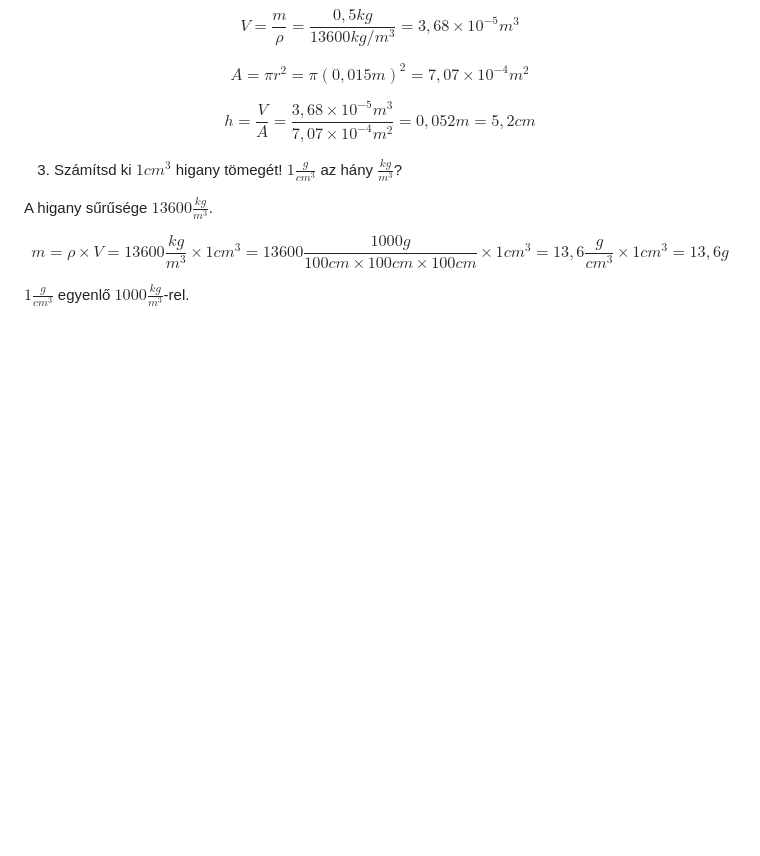
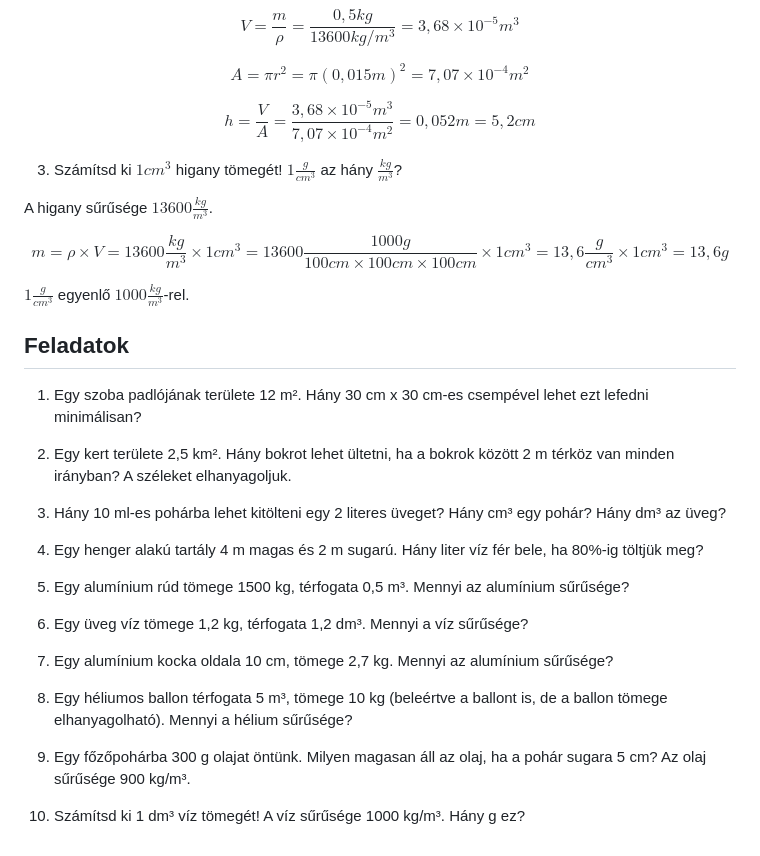
Before and after one commit to AlexErdei73/newtonian-mechanics, a Markdown page: Mechanika/SURUSEG.md, the part around the change. Drawn GitHub-style; blank space fills up the shorter version.

Commit message:
Add Feladatok section to SURUSEG.md

```diff
--- a/Mechanika/SURUSEG.md
+++ b/Mechanika/SURUSEG.md
@@ -117,3 +117,25 @@ m = \rho \times V = 13 600 \frac {kg}{m^3} \times 1cm^3 = 13600 \frac {1000g} {1
 $$
 
 $1 \frac {g} {cm^3}$ egyenlő $1000 \frac {kg} {m^3}$-rel.
+
+## Feladatok
+
+1. Egy szoba padlójának területe 12 m². Hány 30 cm x 30 cm-es csempével lehet ezt lefedni minimálisan?
+
+2. Egy kert területe 2,5 km². Hány bokrot lehet ültetni, ha a bokrok között 2 m térköz van minden irányban? A széleket elhanyagoljuk.
+
+3. Hány 10 ml-es pohárba lehet kitölteni egy 2 literes üveget? Hány cm³ egy pohár? Hány dm³ az üveg?
+
+4. Egy henger alakú tartály 4 m magas és 2 m sugarú. Hány liter víz fér bele, ha 80%-ig töltjük meg?
+
+5. Egy alumínium rúd tömege 1500 kg, térfogata 0,5 m³. Mennyi az alumínium sűrűsége?
+
+6. Egy üveg víz tömege 1,2 kg, térfogata 1,2 dm³. Mennyi a víz sűrűsége?
+
+7. Egy alumínium kocka oldala 10 cm, tömege 2,7 kg. Mennyi az alumínium sűrűsége?
+
+8. Egy héliumos ballon térfogata 5 m³, tömege 10 kg (beleértve a ballont is, de a ballon tömege elhanyagolható). Mennyi a hélium sűrűsége?
+
+9. Egy főzőpohárba 300 g olajat öntünk. Milyen magasan áll az olaj, ha a pohár sugara 5 cm? Az olaj sűrűsége 900 kg/m³.
+
+10. Számítsd ki 1 dm³ víz tömegét! A víz sűrűsége 1000 kg/m³. Hány g ez?
```
